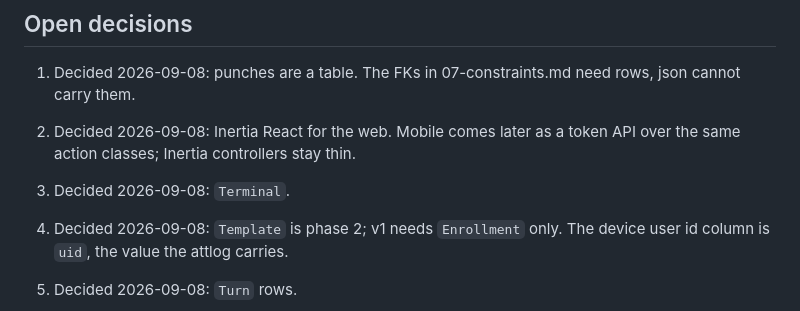
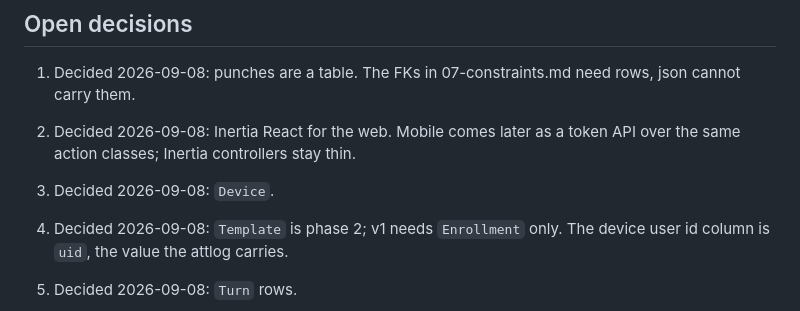
Before and after one commit to joowdx/khronoz, a Markdown page: docs/design/README.md, the part around the change. Drawn GitHub-style.

Commit message:
docs: restore decision 3 to what decision 16 supersedes
Co-Authored-By: Claude Opus 5 <noreply@anthropic.com>

```diff
--- a/docs/design/README.md
+++ b/docs/design/README.md
@@ -23,7 +23,7 @@ Vocabulary: a **timelog** is what the device recorded; a **punch** is one matche
 
 1. Decided 2026-09-08: punches are a table. The FKs in 07-constraints.md need rows, json cannot carry them.
 2. Decided 2026-09-08: Inertia React for the web. Mobile comes later as a token API over the same action classes; Inertia controllers stay thin.
-3. Decided 2026-09-08: `Terminal`.
+3. Decided 2026-09-08: `Device`.
 4. Decided 2026-09-08: `Template` is phase 2; v1 needs `Enrollment` only. The device user id column is `uid`, the value the attlog carries.
 5. Decided 2026-09-08: `Turn` rows.
 6. Decided 2026-09-08: `Exemption`.
```
